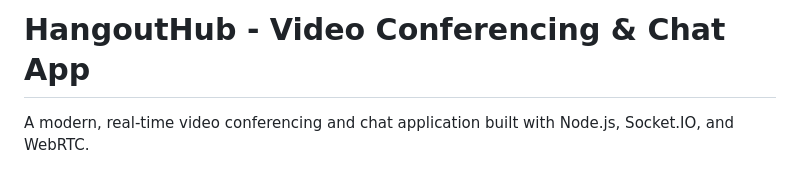
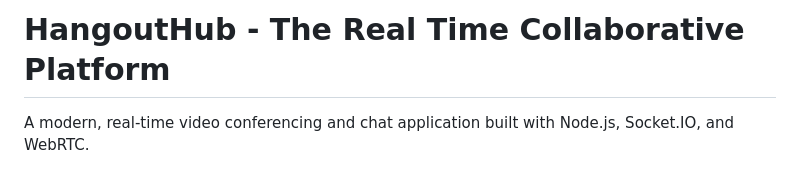
Before and after one commit to Sauravt25-a11y/HangoutHub, a Markdown page: README.md, the part around the change. GitHub-like rendering.

```diff
--- a/README.md
+++ b/README.md
@@ -1,4 +1,4 @@
-# HangoutHub - Video Conferencing & Chat App
+# HangoutHub - The Real Time Collaborative Platform
 
 A modern, real-time video conferencing and chat application built with Node.js, Socket.IO, and WebRTC.
 
```
